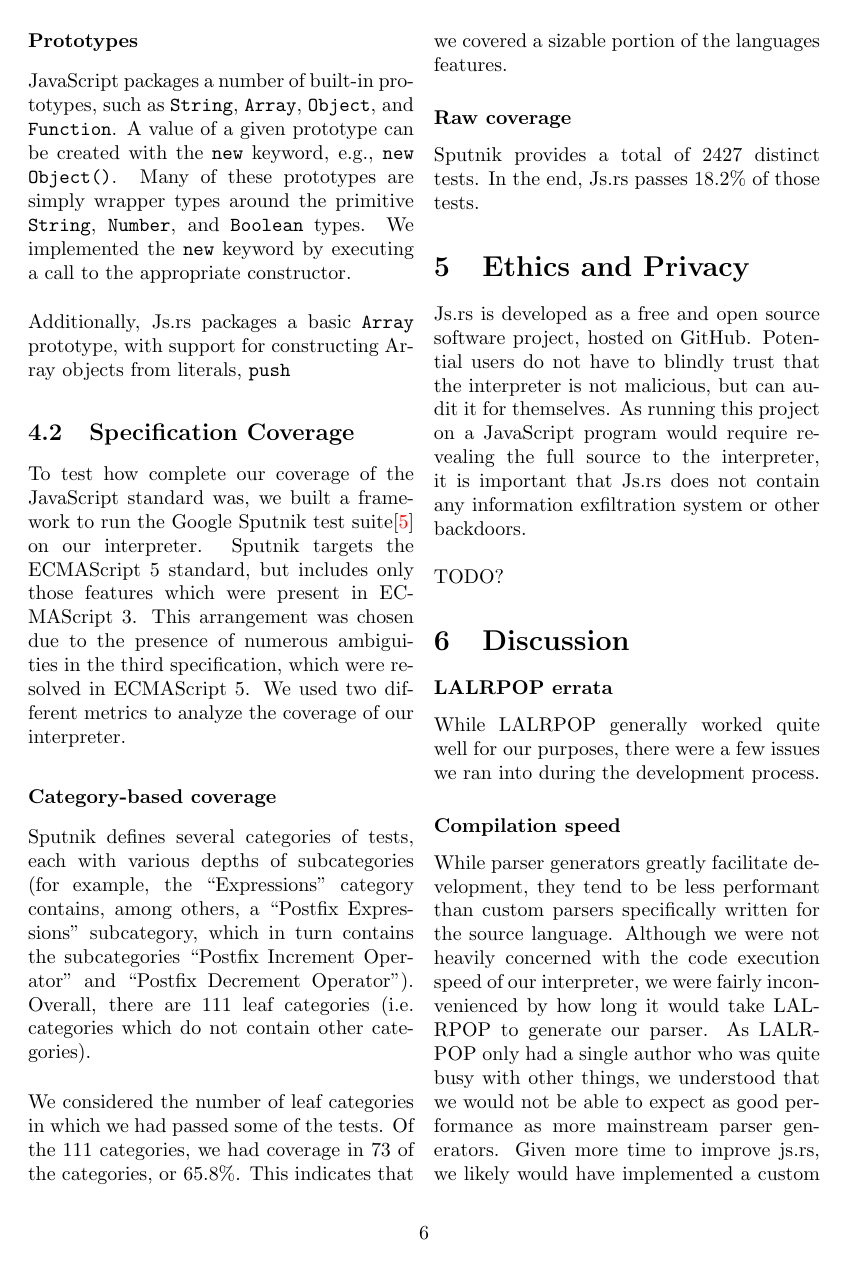
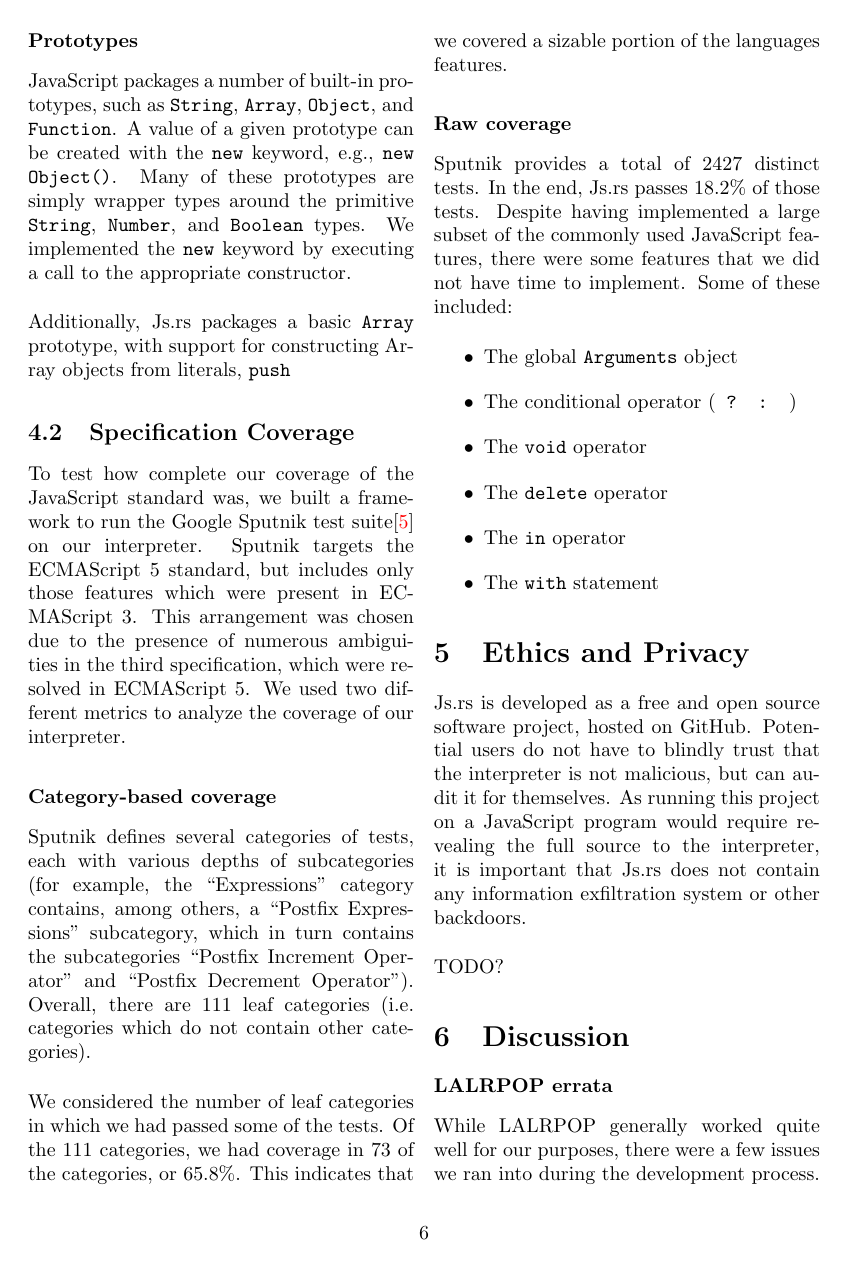
Before and after one commit to rustoscript/js.rs, a LaTeX document (report/report.tex): page 6 of 8. Compiled offline with pdfLaTeX.

Commit message:
add examples of categories we failed

```diff
--- a/report/report.tex
+++ b/report/report.tex
@@ -445,7 +445,18 @@ features.
 \subsubsection*{Raw coverage}
 
 Sputnik provides a total of 2427 distinct tests. In the end, Js.rs passes 18.2\%
-of those tests.
+of those tests. Despite having implemented a large subset of the commonly used
+JavaScript features, there were some features that we did not have time to
+implement. Some of these included:
+
+\begin{itemize}
+  \item The global \texttt{Arguments} object
+  \item The conditional operator (\texttt{ ? : })
+  \item The \texttt{void} operator
+  \item The \texttt{delete} operator
+  \item The \texttt{in} operator
+  \item The \texttt{with} statement
+\end{itemize}
 
 \section{Ethics and Privacy}
 
```
Also changed, not shown: report/report.pdf.
